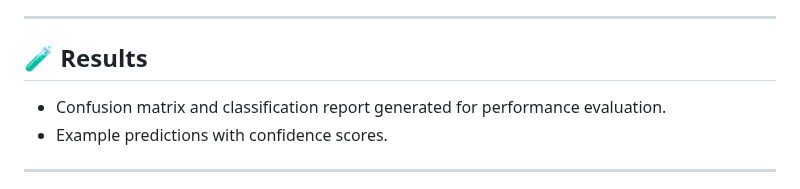
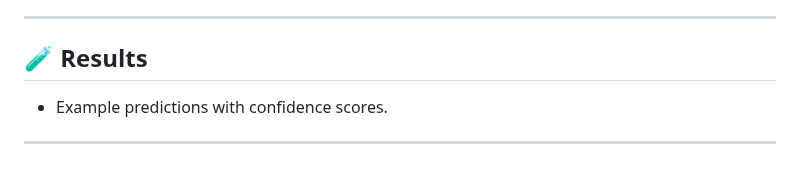
Before and after one commit to sahilchalke0001/plant, a Markdown page: README.md, the part around the change. Rendered like a GitHub page.

```diff
--- a/README.md
+++ b/README.md
@@ -99,7 +99,6 @@ python app.py
 ---
 
 ## 🧪 Results
-- Confusion matrix and classification report generated for performance evaluation.
 - Example predictions with confidence scores.
 
 ---
```
